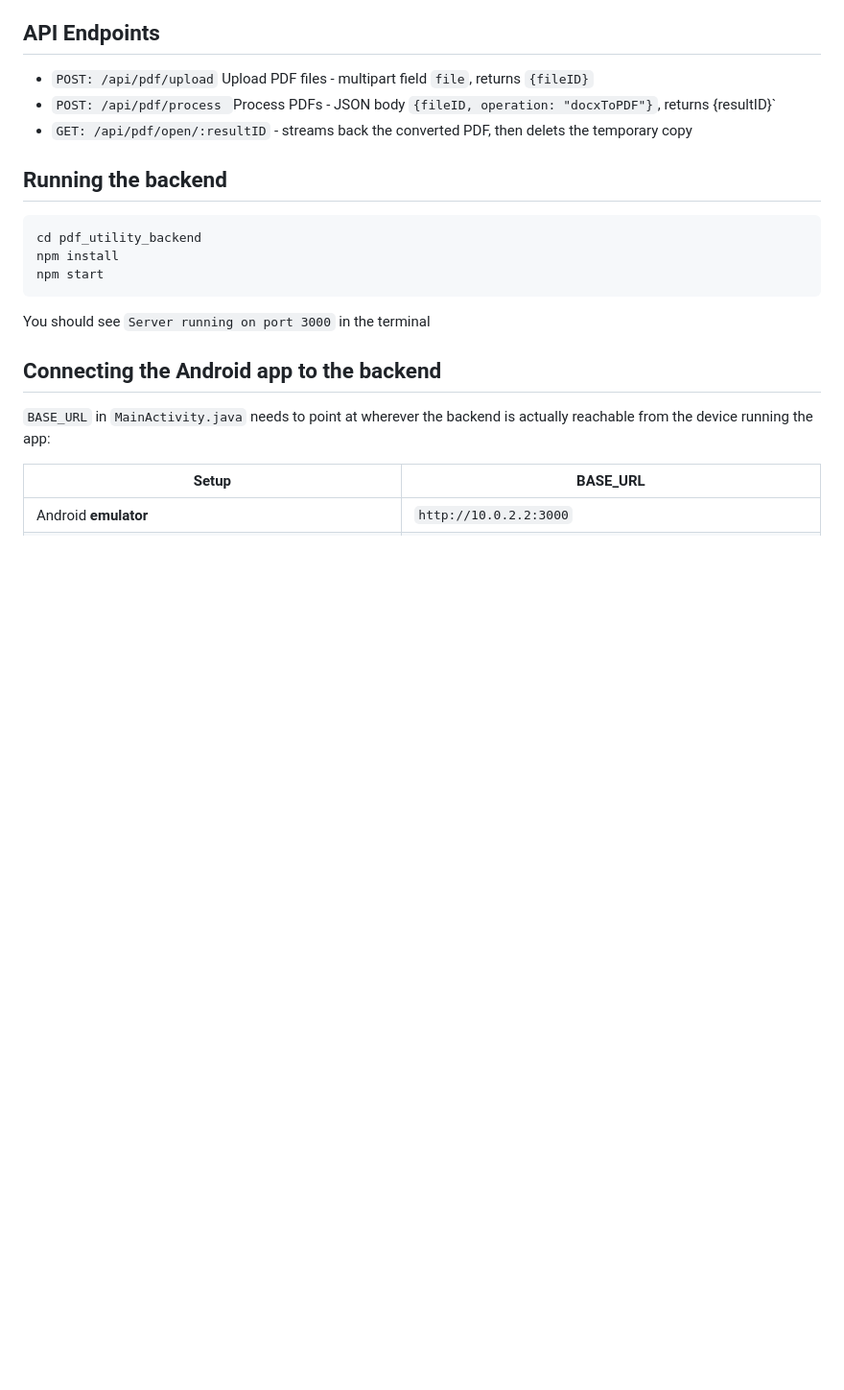
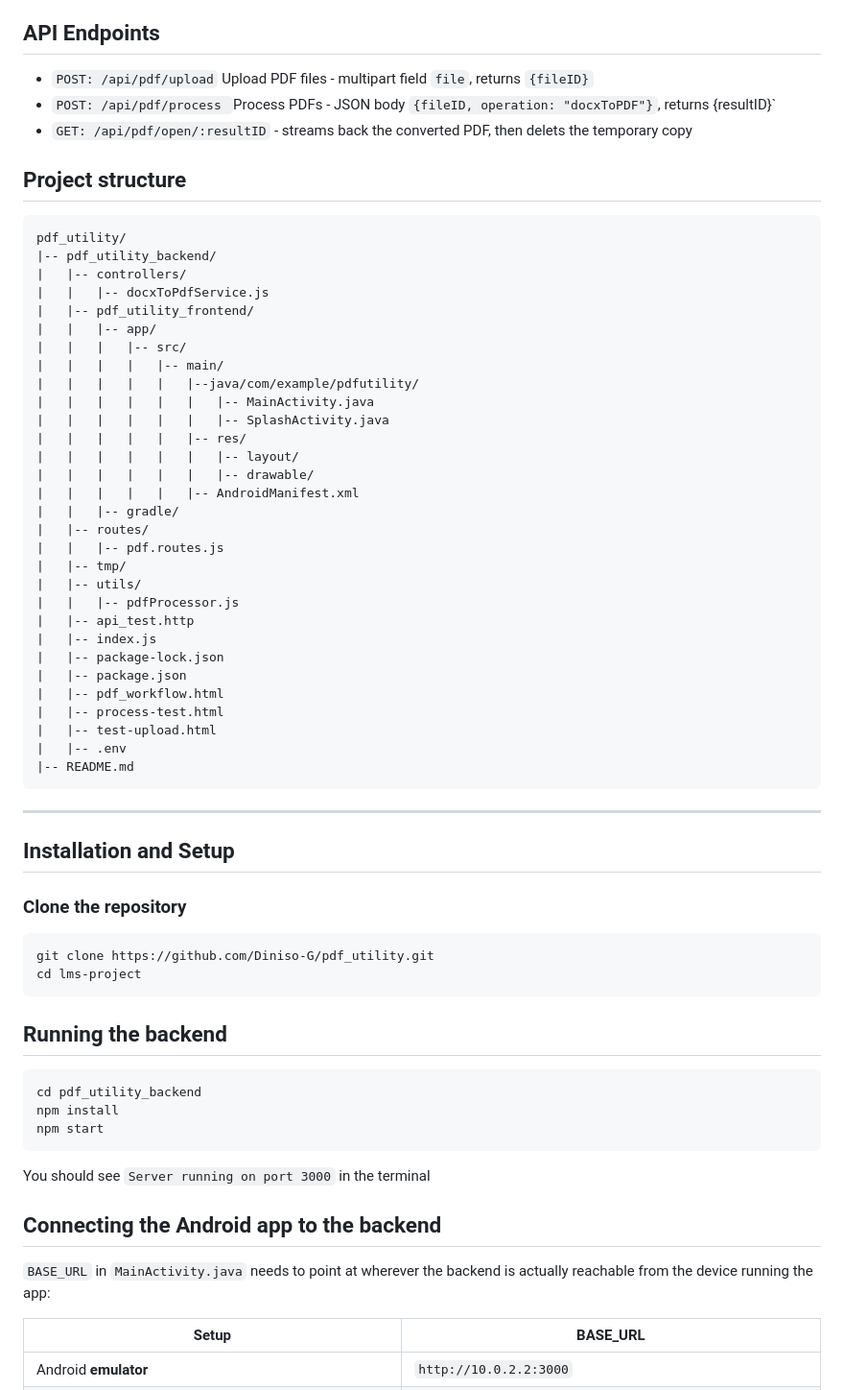
Before and after one commit to Diniso-G/pdf_utility, a Markdown page: README.md, the part around the change. Shown at 96% size. GitHub-like rendering; blank space fills up the shorter version.

Commit message:
Update README.md
added project structure

````diff
--- a/README.md
+++ b/README.md
@@ -39,6 +39,50 @@ side)
 - `POST: /api/pdf/upload` Upload PDF files - multipart field `file`, returns `{fileID}`
 - `POST: /api/pdf/process `Process PDFs - JSON body `{fileID, operation: "docxToPDF"}`, returns {resultID}`
 - `GET: /api/pdf/open/:resultID` - streams back the converted PDF, then delets the temporary copy
+
+## Project structure
+
+```
+pdf_utility/
+|-- pdf_utility_backend/
+|   |-- controllers/
+|   |   |-- docxToPdfService.js
+|   |-- pdf_utility_frontend/
+|   |   |-- app/
+|   |   |   |-- src/
+|   |   |   |   |-- main/
+|   |   |   |   |   |--java/com/example/pdfutility/
+|   |   |   |   |   |   |-- MainActivity.java
+|   |   |   |   |   |   |-- SplashActivity.java
+|   |   |   |   |   |-- res/
+|   |   |   |   |   |   |-- layout/
+|   |   |   |   |   |   |-- drawable/
+|   |   |   |   |   |-- AndroidManifest.xml
+|   |   |-- gradle/
+|   |-- routes/
+|   |   |-- pdf.routes.js
+|   |-- tmp/
+|   |-- utils/
+|   |   |-- pdfProcessor.js
+|   |-- api_test.http
+|   |-- index.js
+|   |-- package-lock.json
+|   |-- package.json
+|   |-- pdf_workflow.html
+|   |-- process-test.html
+|   |-- test-upload.html
+|   |-- .env
+|-- README.md
+```
+---
+
+## Installation and Setup
+
+### Clone the repository
+```bash
+git clone https://github.com/Diniso-G/pdf_utility.git
+cd lms-project
+```
 
 
 ## Running the backend
````
